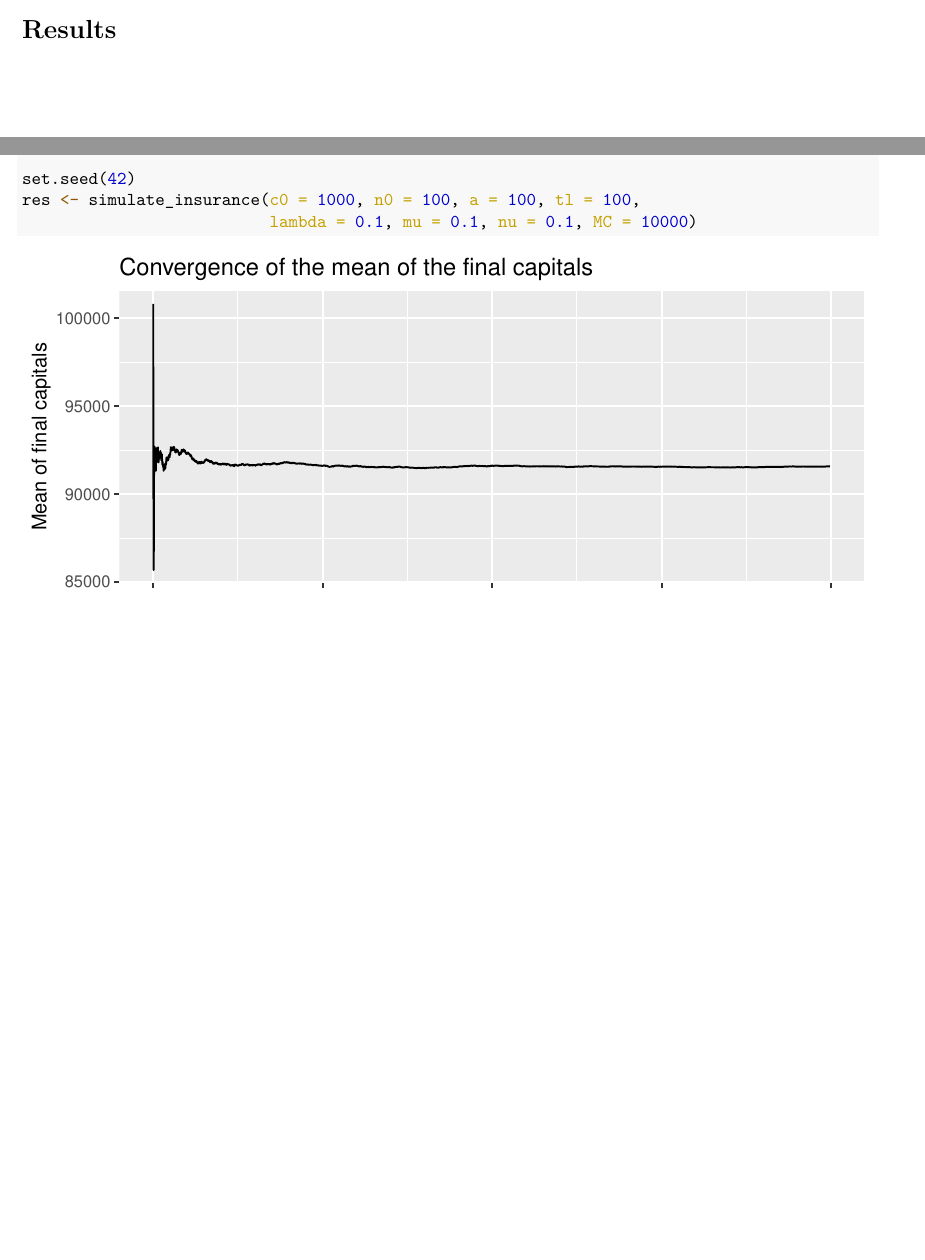
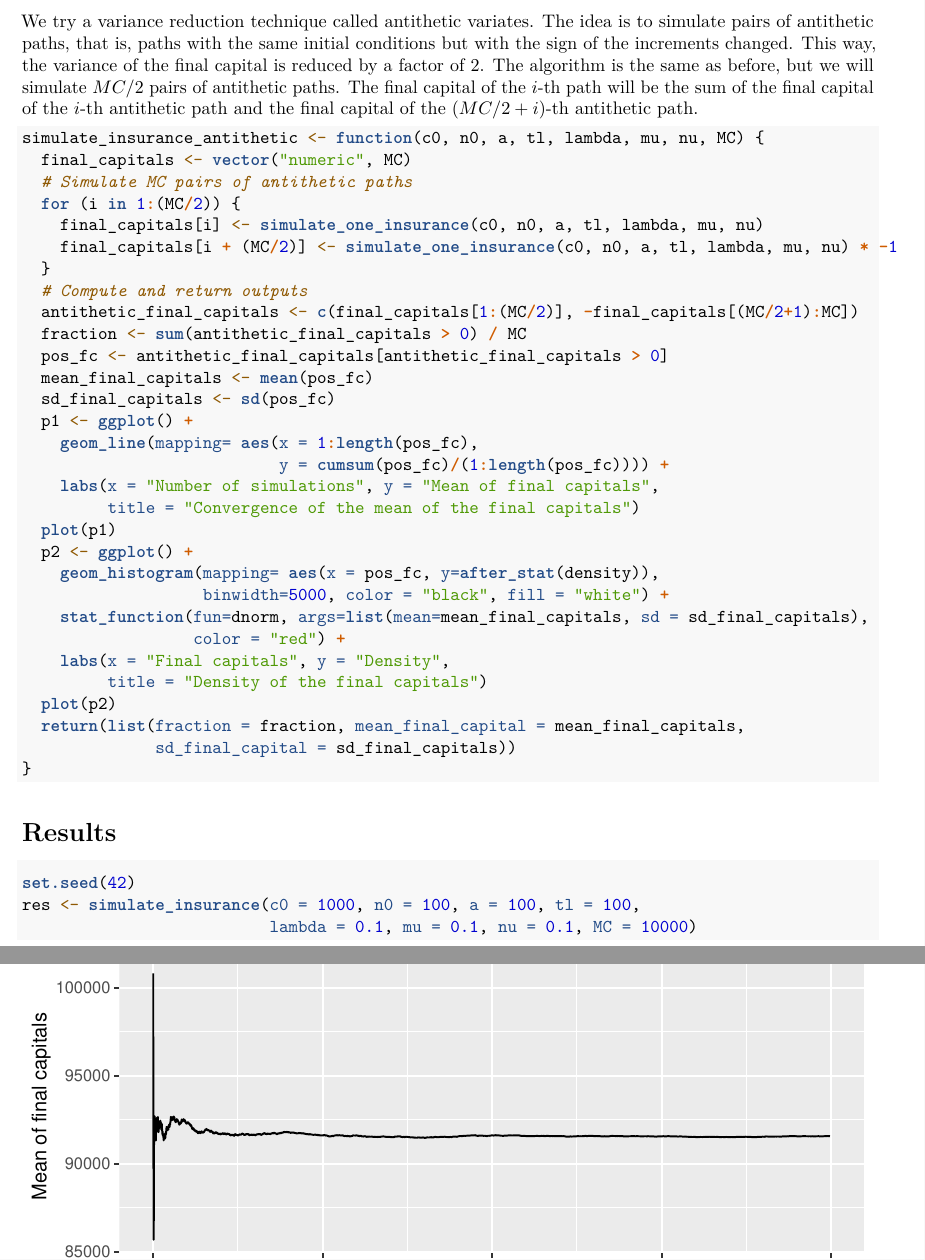
Before and after one commit to nachogomezf/sim-project, an R Markdown document (template_sim_project.Rmd): two parts of pages 3 and 4 of 5 before the commit and two parts of pages 4 and 5 of 7 after it, joined at a grey line, cut at the place of the change, the shorter picture padded with empty space. The pictures show the output file template_sim_project.pdf that the author committed with the source.

Commit message:
added antithetic. missing conclucions+slides

````diff
--- a/template_sim_project.Rmd
+++ b/template_sim_project.Rmd
@@ -149,6 +149,42 @@ simulate_insurance <- function(c0, n0, a, tl, lambda, mu, nu, MC) {
               sd_final_capital = sd_final_capitals))
 }
 ```
+# Antithetic variates
+We try a variance reduction technique called antithetic variates. The idea is to simulate pairs of antithetic paths, that is, paths with the same initial conditions but with the sign of the increments changed.
+This way, the variance of the final capital is reduced by a factor of 2. The algorithm is the same as before, but we will simulate $MC/2$ pairs of antithetic paths.
+The final capital of the $i$-th path will be the sum of the final capital of the $i$-th antithetic path and the final capital of the $(MC/2 + i)$-th antithetic path.
+```{r antithetic}
+simulate_insurance_antithetic <- function(c0, n0, a, tl, lambda, mu, nu, MC) {
+  final_capitals <- vector("numeric", MC)
+  # Simulate MC pairs of antithetic paths
+  for (i in 1:(MC/2)) {
+    final_capitals[i] <- simulate_one_insurance(c0, n0, a, tl, lambda, mu, nu)
+    final_capitals[i + (MC/2)] <- simulate_one_insurance(c0, n0, a, tl, lambda, mu, nu) * -1
+  }
+  # Compute and return outputs
+  antithetic_final_capitals <- c(final_capitals[1:(MC/2)], -final_capitals[(MC/2+1):MC])
+  fraction <- sum(antithetic_final_capitals > 0) / MC
+  pos_fc <- antithetic_final_capitals[antithetic_final_capitals > 0]
+  mean_final_capitals <- mean(pos_fc)
+  sd_final_capitals <- sd(pos_fc)
+  p1 <- ggplot() +
+    geom_line(mapping= aes(x = 1:length(pos_fc),
+                           y = cumsum(pos_fc)/(1:length(pos_fc)))) +
+    labs(x = "Number of simulations", y = "Mean of final capitals",
+         title = "Convergence of the mean of the final capitals")
+  plot(p1)
+  p2 <- ggplot() +
+    geom_histogram(mapping= aes(x = pos_fc, y=after_stat(density)),
+                   binwidth=5000, color = "black", fill = "white") +
+    stat_function(fun=dnorm, args=list(mean=mean_final_capitals, sd = sd_final_capitals),
+                  color = "red") +
+    labs(x = "Final capitals", y = "Density",
+         title = "Density of the final capitals")
+  plot(p2)
+  return(list(fraction = fraction, mean_final_capital = mean_final_capitals,
+              sd_final_capital = sd_final_capitals))
+}
+```
 
 # Results
 
@@ -159,3 +195,4 @@ res <- simulate_insurance(c0 = 1000, n0 = 100, a = 100, tl = 100,
 res
 ```
 
+```{r funsim_antithetic}
````
Also changed, not shown: template_sim_project.pdf, template_sim_project.Rmd (7 more changed lines).
